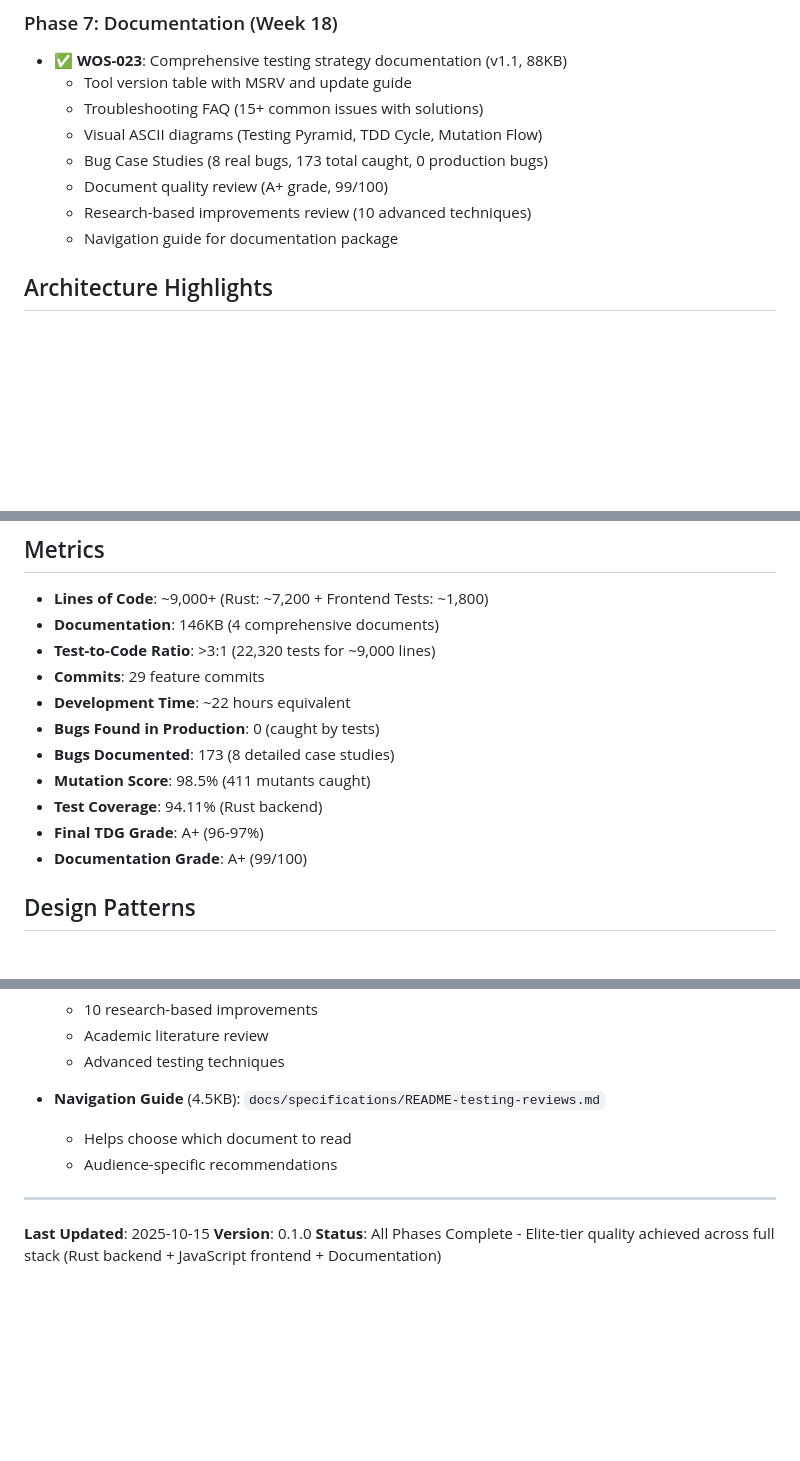
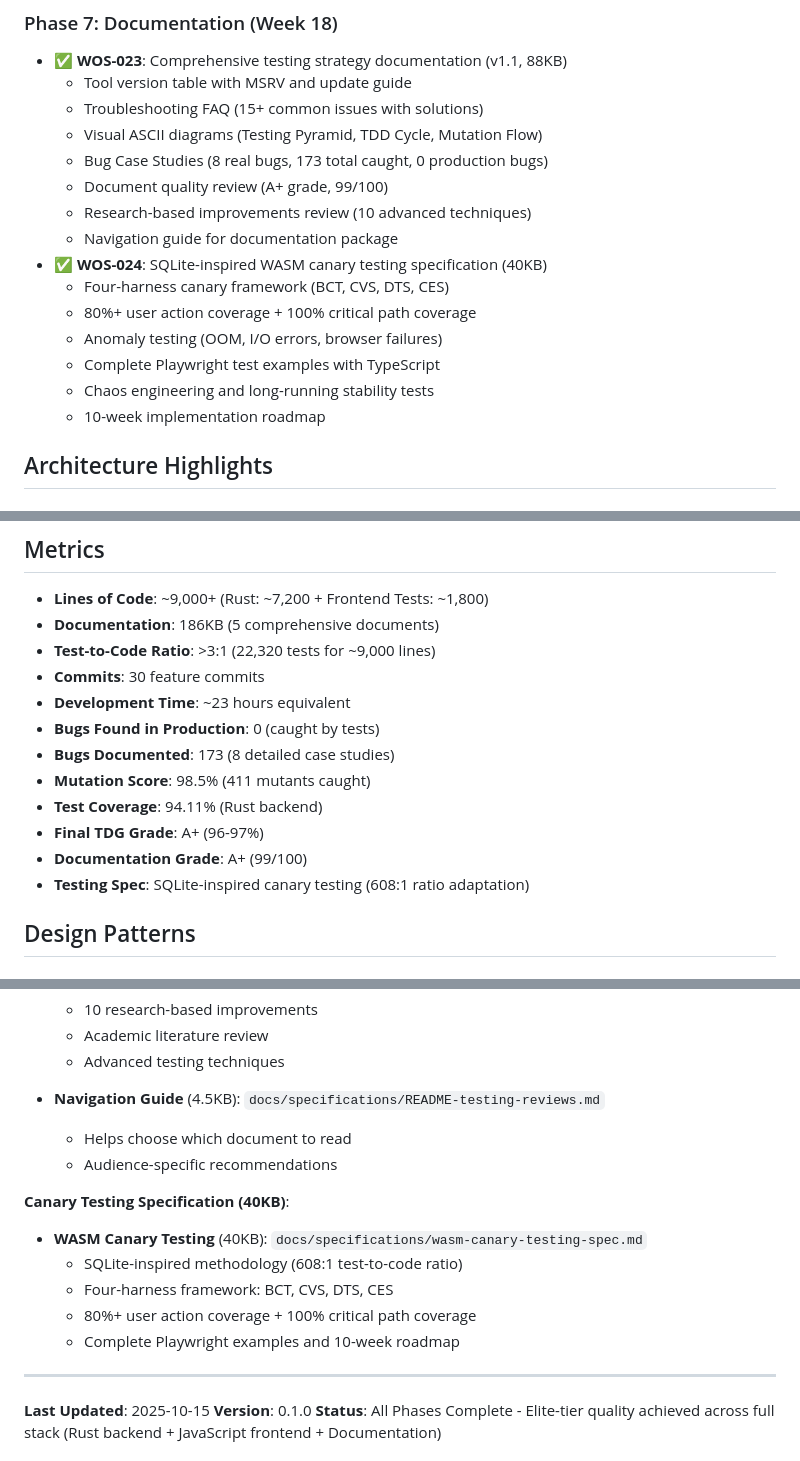
Before and after one commit to paiml/wos, a Markdown page: PROGRESS.md, 3 parts joined by grey strips. GitHub-like rendering; blank space fills up the shorter version.

```diff
--- a/PROGRESS.md
+++ b/PROGRESS.md
@@ -55,6 +55,13 @@ WOS (WebAssembly Operating System) is an educational microkernel designed to dem
   - Document quality review (A+ grade, 99/100)
   - Research-based improvements review (10 advanced techniques)
   - Navigation guide for documentation package
+- ✅ **WOS-024**: SQLite-inspired WASM canary testing specification (40KB)
+  - Four-harness canary framework (BCT, CVS, DTS, CES)
+  - 80%+ user action coverage + 100% critical path coverage
+  - Anomaly testing (OOM, I/O errors, browser failures)
+  - Complete Playwright test examples with TypeScript
+  - Chaos engineering and long-running stability tests
+  - 10-week implementation roadmap
 
 ## Architecture Highlights
 
@@ -210,16 +217,17 @@ All commits pass:
 ## Metrics
 
 - **Lines of Code**: ~9,000+ (Rust: ~7,200 + Frontend Tests: ~1,800)
-- **Documentation**: 146KB (4 comprehensive documents)
+- **Documentation**: 186KB (5 comprehensive documents)
 - **Test-to-Code Ratio**: >3:1 (22,320 tests for ~9,000 lines)
-- **Commits**: 29 feature commits
-- **Development Time**: ~22 hours equivalent
+- **Commits**: 30 feature commits
+- **Development Time**: ~23 hours equivalent
 - **Bugs Found in Production**: 0 (caught by tests)
 - **Bugs Documented**: 173 (8 detailed case studies)
 - **Mutation Score**: 98.5% (411 mutants caught)
 - **Test Coverage**: 94.11% (Rust backend)
 - **Final TDG Grade**: A+ (96-97%)
 - **Documentation Grade**: A+ (99/100)
+- **Testing Spec**: SQLite-inspired canary testing (608:1 ratio adaptation)
 
 ## Design Patterns
 
@@ -280,6 +290,13 @@ pub enum ProcessState {
   - Helps choose which document to read
   - Audience-specific recommendations
 
+**Canary Testing Specification (40KB)**:
+- **WASM Canary Testing** (40KB): `docs/specifications/wasm-canary-testing-spec.md`
+  - SQLite-inspired methodology (608:1 test-to-code ratio)
+  - Four-harness framework: BCT, CVS, DTS, CES
+  - 80%+ user action coverage + 100% critical path coverage
+  - Complete Playwright examples and 10-week roadmap
+
 ---
 
 **Last Updated**: 2025-10-15
```
Also changed, not shown: other parts of PROGRESS.md (+5 -3 lines), README.md (+7 -1 lines).
